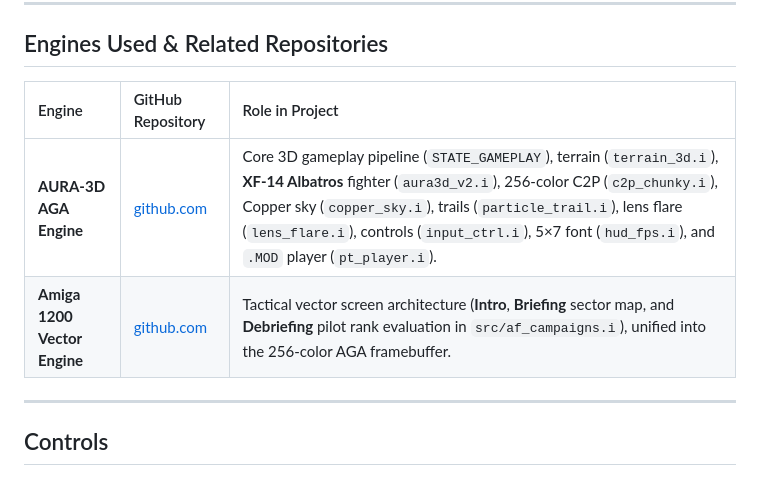
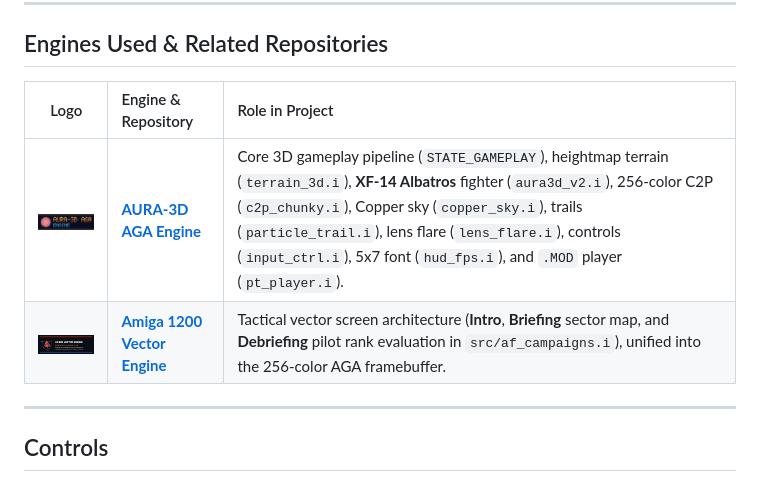
Before and after one commit to malek69/aether-falcon-vanguard, a Markdown page: README_EN.md, the part around the change. Drawn GitHub-style; pictures changed too: docs/logo_aura3d.png (added), docs/logo_vector.png (added).

```diff
--- a/README_EN.md
+++ b/README_EN.md
@@ -36,11 +36,10 @@
 
 ## Engines Used & Related Repositories
 
-| Engine | GitHub Repository | Role in Project |
-| :--- | :--- | :--- |
-| **AURA-3D AGA Engine** | [github.com](https://github.com) | Core 3D gameplay pipeline (`STATE_GAMEPLAY`), terrain (`terrain_3d.i`), **XF-14 Albatros** fighter (`aura3d_v2.i`), 256-color C2P (`c2p_chunky.i`), Copper sky (`copper_sky.i`), trails (`particle_trail.i`), lens flare (`lens_flare.i`), controls (`input_ctrl.i`), 5×7 font (`hud_fps.i`), and `.MOD` player (`pt_player.i`). |
-| **Amiga 1200 Vector Engine** | [github.com](https://github.com) | Tactical vector screen architecture (**Intro**, **Briefing** sector map, and **Debriefing** pilot rank evaluation in `src/af_campaigns.i`), unified into the 256-color AGA framebuffer. |
-
+| Logo | Engine & Repository | Role in Project |
+| :---: | :--- | :--- |
+| <a href="https://github.commalek69/aura3d-aga-engine"><img src="docs/logo_aura3d.png" alt="AURA-3D AGA Engine" width="180" /></a> | **[AURA-3D AGA Engine](https://github.commalek69/aura3d-aga-engine)** | Core 3D gameplay pipeline (`STATE_GAMEPLAY`), heightmap terrain (`terrain_3d.i`), **XF-14 Albatros** fighter (`aura3d_v2.i`), 256-color C2P (`c2p_chunky.i`), Copper sky (`copper_sky.i`), trails (`particle_trail.i`), lens flare (`lens_flare.i`), controls (`input_ctrl.i`), 5x7 font (`hud_fps.i`), and `.MOD` player (`pt_player.i`). |
+| <a href="https://github.commalek69/amiga1200-vector-engine"><img src="docs/logo_vector.png" alt="Amiga 1200 Vector Engine" width="180" /></a> | **[Amiga 1200 Vector Engine](https://github.commalek69/amiga1200-vector-engine)** | Tactical vector screen architecture (**Intro**, **Briefing** sector map, and **Debriefing** pilot rank evaluation in `src/af_campaigns.i`), unified into the 256-color AGA framebuffer. |
 ---
 
 ## Controls
```
Also changed, not shown: README.md (+4 -5 lines).
